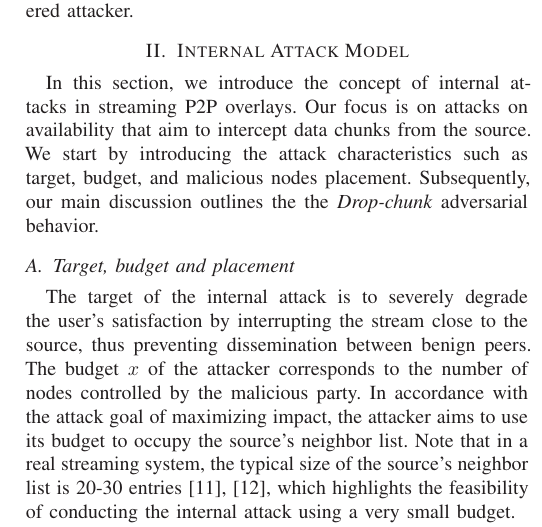
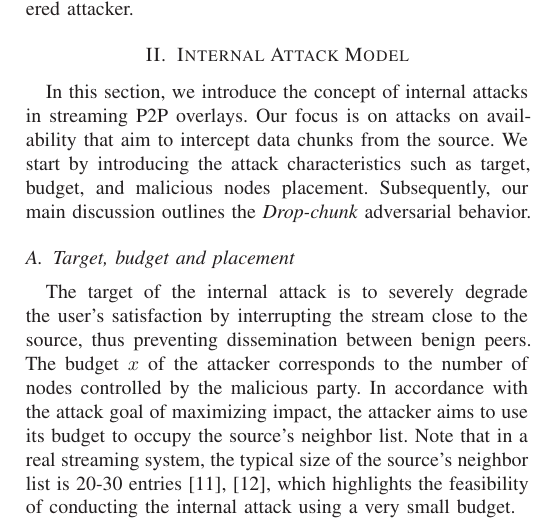
Before and after one commit to hatemismail11/Internal-attack-Online-P2P, a LaTeX paper (main.tex, which reads attack.tex): part of one column of page 2 of 7, cut so that both start at the same text. Compiled offline with LaTeX, dvips and Ghostscript.

Commit message:
CR edits

```diff
--- a/attack.tex
+++ b/attack.tex
@@ -4,7 +4,7 @@
 In this section, we introduce the concept of internal attacks in streaming P2P overlays.
 Our focus is on attacks on availability that aim to intercept data chunks from the source.
 We start by introducing the attack characteristics such as target, budget, and malicious nodes placement.
-Subsequently, our main discussion outlines the the \drop adversarial behavior.
+Subsequently, our main discussion outlines the \drop adversarial behavior.
 
 \subsection{Target, budget and placement}
 
```
